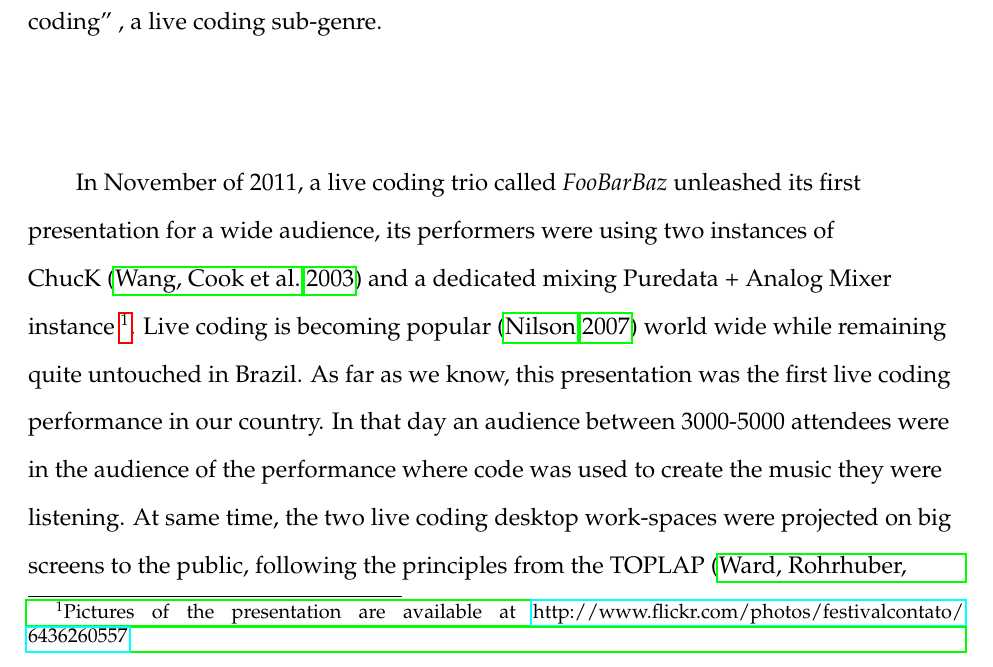
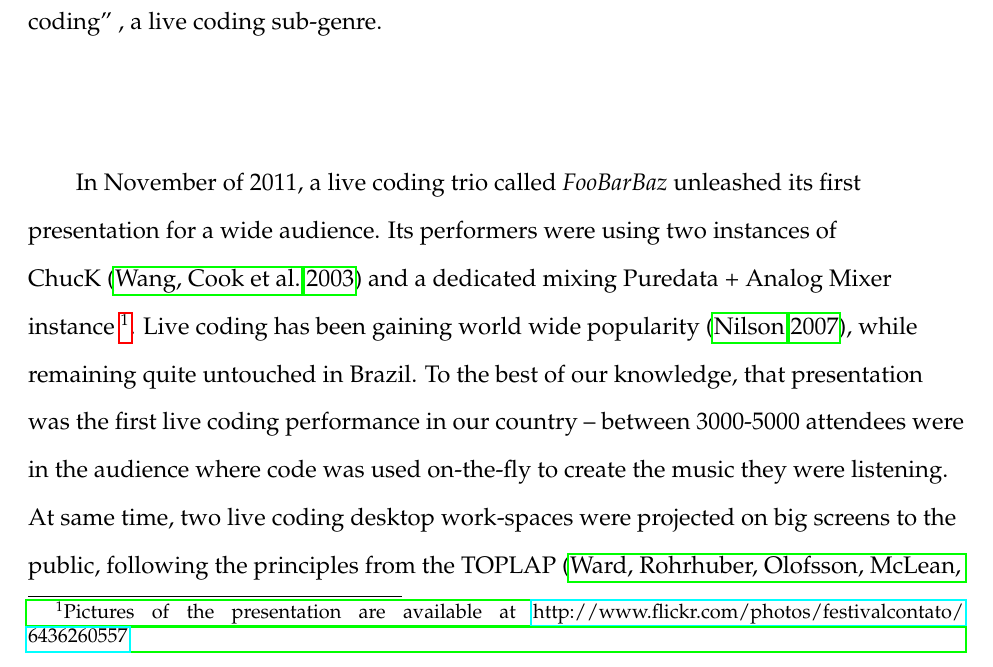
Before and after one commit to automata/cmj-vivace, a LaTeX document (cmj.tex): part of page 1 of 15, cut so that both start at the same text. Compiled offline with pdfLaTeX.

Commit message:
fixes to paragraph 1

```diff
--- a/cmj.tex
+++ b/cmj.tex
@@ -55,19 +55,19 @@ sub-genre.
 \section*{} % Introdução, sem título.
 
 In November of 2011, a live coding trio called \textit{FooBarBaz}
-unleashed its first presentation for a wide audience, its performers
+unleashed its first presentation for a wide audience. Its performers
 were using two instances of ChucK~\citep*{wang2003chuck} and a
 dedicated mixing Puredata + Analog Mixer instance~\footnote{Pictures
   of the presentation are available at
   \url{http://www.flickr.com/photos/festivalcontato/6436260557}}. Live
-coding is becoming popular~\citep*{nilson2007live} world wide while
-remaining quite untouched in Brazil. As far as we know, this
-presentation was the first live coding performance in our country. In
-that day an audience between 3000-5000 attendees were in the audience
-of the performance where code was used to create the music they were
-listening. At same time, the two live coding desktop work-spaces were
-projected on big screens to the public, following the principles from
-the TOPLAP~\citep*{ward2004live} manifesto.
+coding has been gaining world wide popularity~\citep*{nilson2007live}, while
+remaining quite untouched in Brazil. To the best of our knowledge, that
+presentation was the first live coding performance in our
+country -- between 3000-5000 attendees were in the
+audience where code was used on-the-fly to create the music they were
+listening. At same time, two live coding desktop work-spaces were projected
+on big screens to the public, following the principles from the
+TOPLAP~\citep*{ward2004live} manifesto.
 
 During the performance, the trio used ChucK in an uncommon
 way. Instead of writing loops and conditionals, one of the live coders
```
